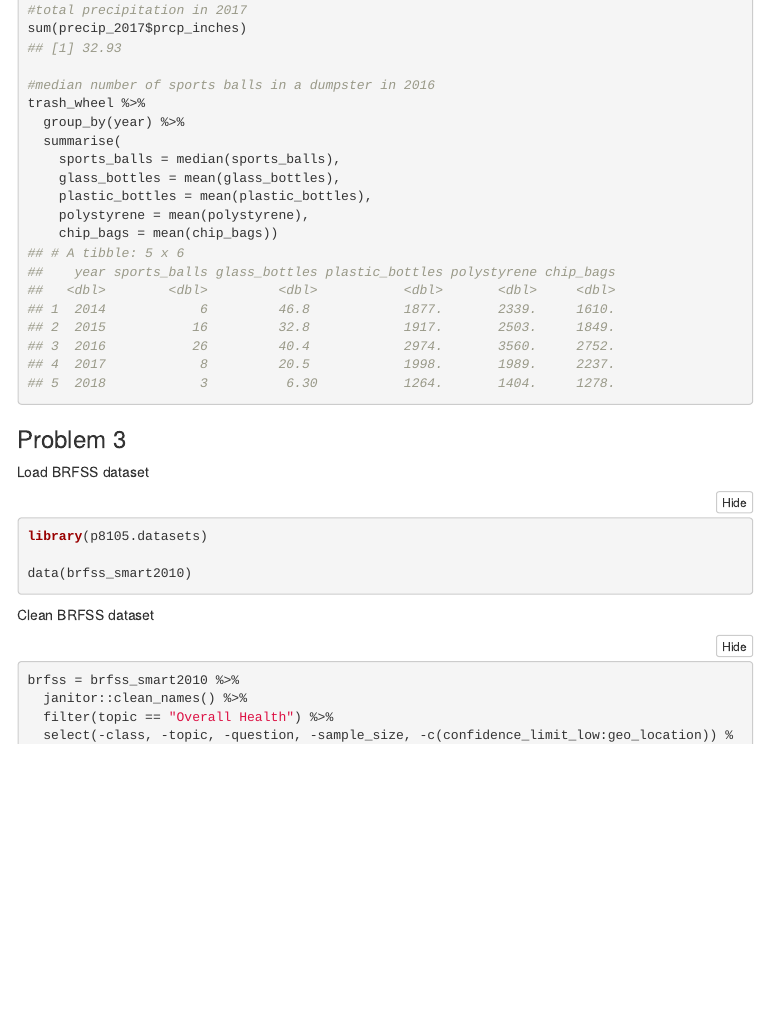
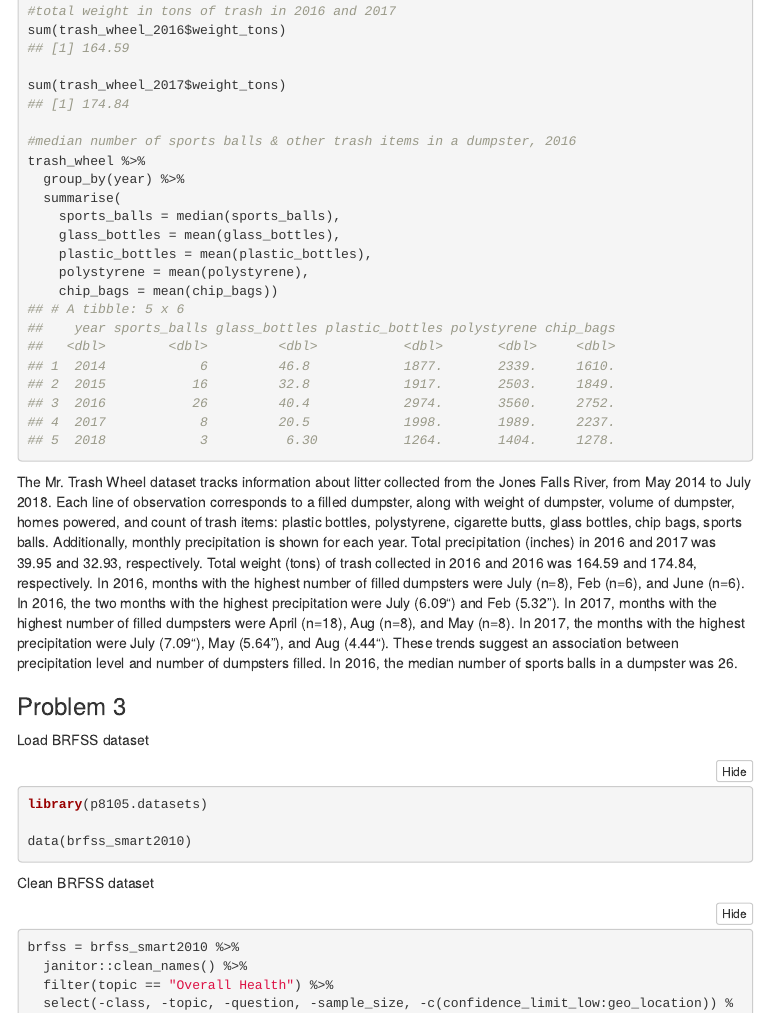
Before and after one commit to joykuzco/Data_Science_HW2_jh4054, an R Markdown document (p8105_hw2_jh4054.rmd): the page in a window 1100 px wide, from 3360 px down before the commit and from 4250 px down after it. The pictures show the output file p8105_hw2_jh4054.html that the author committed with the source, opened offline; menus at the side of the page are left out.

Commit message:
Formatting

````diff
--- a/p8105_hw2_jh4054.rmd
+++ b/p8105_hw2_jh4054.rmd
@@ -157,7 +157,7 @@ sum(trash_wheel_2016$weight_tons)
 
 sum(trash_wheel_2017$weight_tons)
 
-#median number of sports balls in a dumpster in 2016
+#median number of sports balls & other trash items in a dumpster, 2016
 trash_wheel %>%
   group_by(year) %>%
   summarise(
@@ -168,9 +168,7 @@ trash_wheel %>%
     chip_bags = mean(chip_bags))
 ```
 
-The Mr. Trash Wheel dataset tracks information about litter collected from the Jones Falls River, from May 2014 to July 2018. Each line of observation corresponds to a filled dumpster, along with weight of dumpster, volume of dumpster, homes powered, and count of trash items: plastic bottles, polystyrene, cigarette butts, glass bottles, chip bags, sports balls. Additionally, monthly precipitation is shown for each year. Total precipitation (inches) in 2016 and 2017 was `r sum(precip_2016$prcp_inches)` and `r sum(precip_2017$prcp_inches)`, respectively. Total weight (tons) of trash collected in 2016 and 2016 was `r sum(trash_wheel_2016$weight_tons)` and `r sum(trash_wheel_2017$weight_tons)`, respectively. In 2016, months with the highest number of filled dumpsters were July (n=8), Feb (n=6), and June (n=6). In 2016, the two months with the highest precipitation were July (6.09") and Feb (5.32"). In 2017, months with the highest number of filled dumpsters were April (n=18), Aug (n=8), and May (n=8). In 2017, the months with the highest precipitation were July (7.09"), May (5.64"), and Aug (4.44"). These trends suggest an association between precipitation level and number of dumpsters filled. In 2016, the median number of sports balls in a dumpster was `r trash_wheel %>% group_by(year) %>% summarise(sports_balls = median(sports_balls))`
-
-median sports_balls in 2016 = 26
+The Mr. Trash Wheel dataset tracks information about litter collected from the Jones Falls River, from May 2014 to July 2018. Each line of observation corresponds to a filled dumpster, along with weight of dumpster, volume of dumpster, homes powered, and count of trash items: plastic bottles, polystyrene, cigarette butts, glass bottles, chip bags, sports balls. Additionally, monthly precipitation is shown for each year. Total precipitation (inches) in 2016 and 2017 was `r sum(precip_2016$prcp_inches)` and `r sum(precip_2017$prcp_inches)`, respectively. Total weight (tons) of trash collected in 2016 and 2016 was `r sum(trash_wheel_2016$weight_tons)` and `r sum(trash_wheel_2017$weight_tons)`, respectively. In 2016, months with the highest number of filled dumpsters were July (n=8), Feb (n=6), and June (n=6). In 2016, the two months with the highest precipitation were July (6.09") and Feb (5.32"). In 2017, months with the highest number of filled dumpsters were April (n=18), Aug (n=8), and May (n=8). In 2017, the months with the highest precipitation were July (7.09"), May (5.64"), and Aug (4.44"). These trends suggest an association between precipitation level and number of dumpsters filled. In 2016, the median number of sports balls in a dumpster was 26.
 
 ### Problem 3
 
````
Also changed, not shown: p8105_hw2_jh4054.html.
